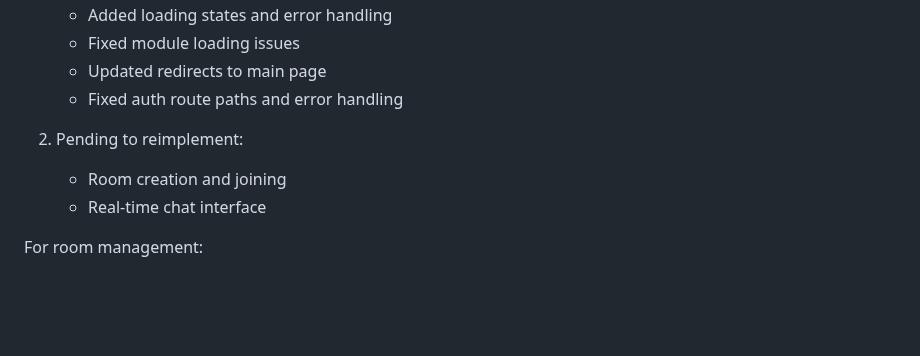
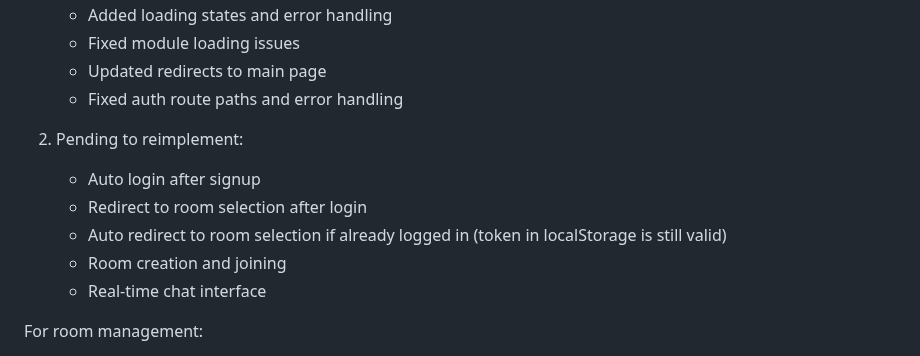
Before and after one commit to uripont/mixabeat, a Markdown page: README.md, the part around the change. GitHub-like rendering; blank space fills up the shorter version.

Commit message:
tracking what's pending on refactor

```diff
--- a/README.md
+++ b/README.md
@@ -103,6 +103,9 @@ Migration Status (as of latest update):
    - Fixed auth route paths and error handling
 
 2. Pending to reimplement:
+    -  Auto login after signup
+    - Redirect to room selection after login
+    - Auto redirect to room selection if already logged in (token in localStorage is still valid)
    - Room creation and joining
    - Real-time chat interface
 
```
